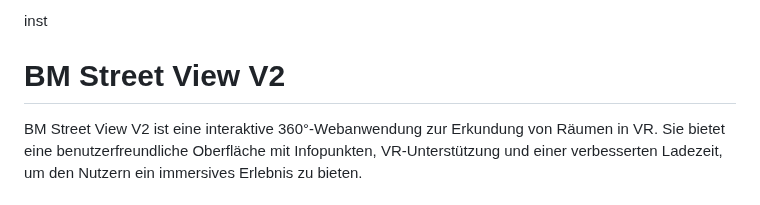
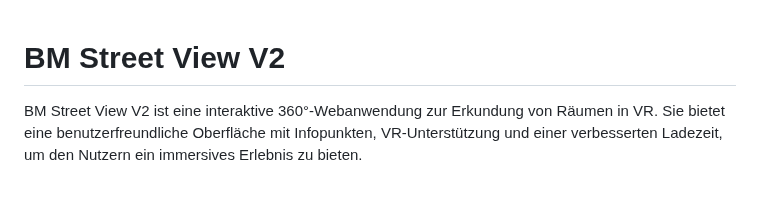
Before and after one commit to TravikSkoot/bm-street-view-v2, a Markdown page: README.md, the part around the change. Drawn GitHub-style.

```diff
--- a/README.md
+++ b/README.md
@@ -1,4 +1,3 @@
-inst
 # BM Street View V2
 
 BM Street View V2 ist eine interaktive 360°-Webanwendung zur Erkundung von Räumen in VR. Sie bietet eine benutzerfreundliche Oberfläche mit Infopunkten, VR-Unterstützung und einer verbesserten Ladezeit, um den Nutzern ein immersives Erlebnis zu bieten.
```
